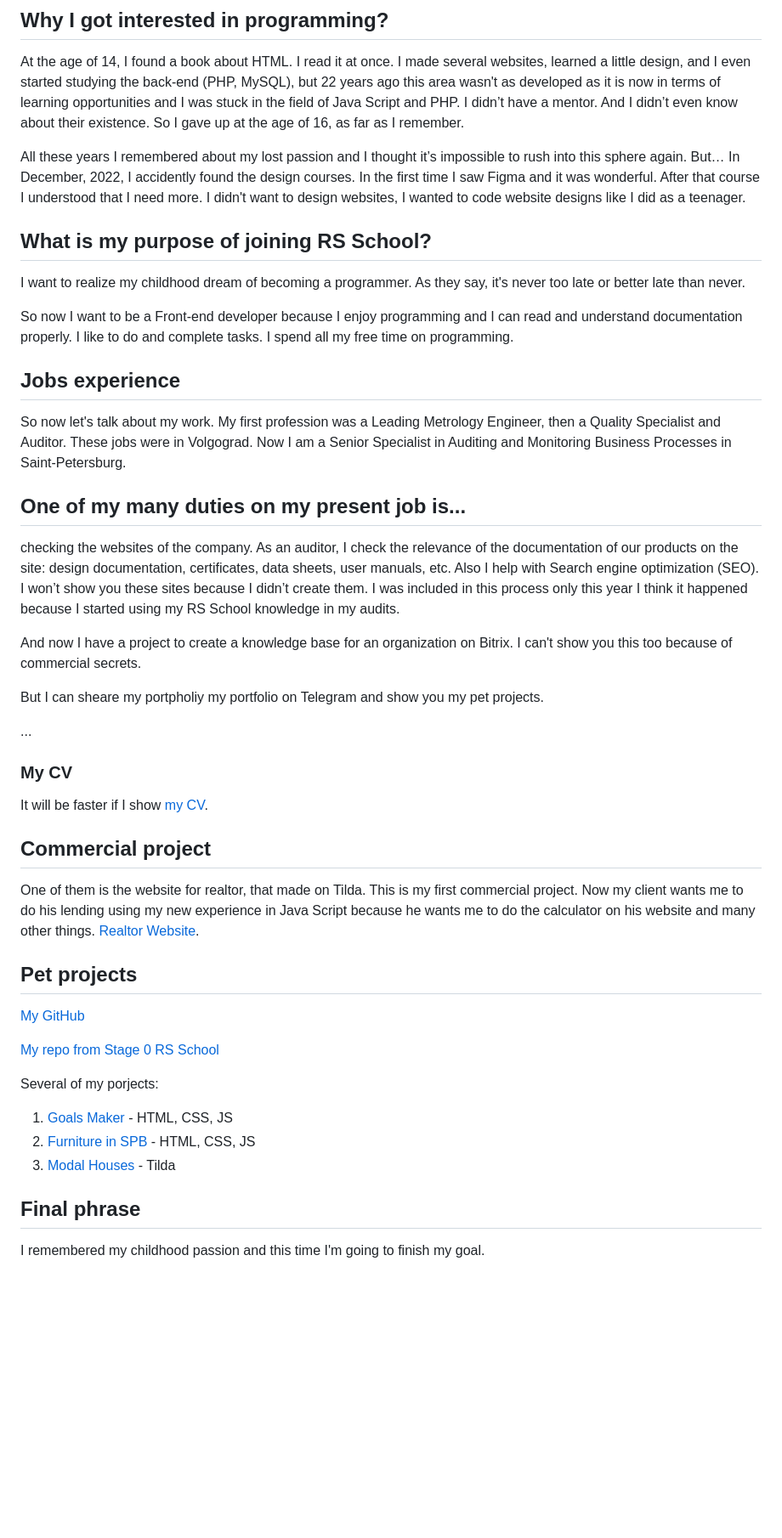
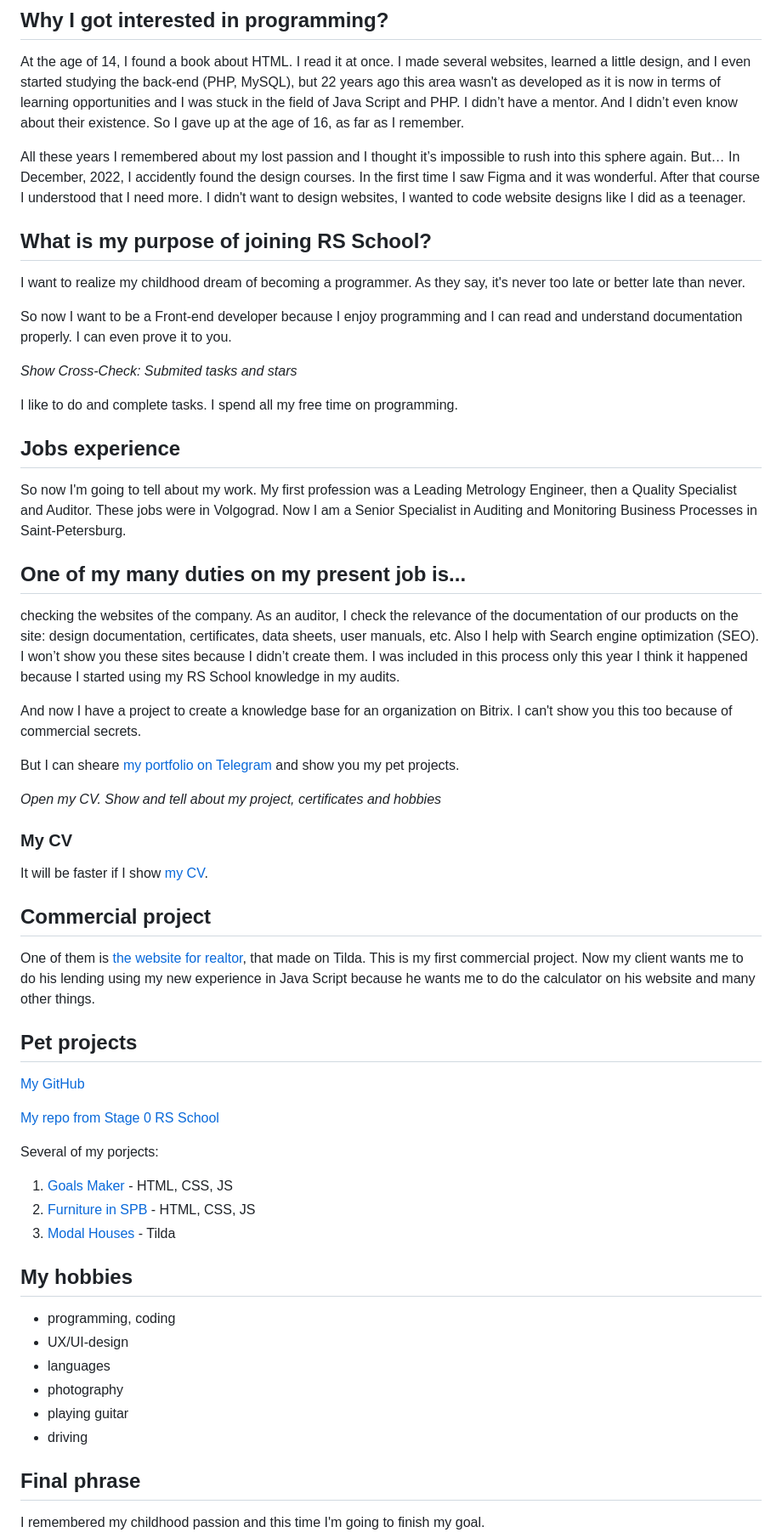
Before and after one commit to nadyavalin/rs-school-tasks, a Markdown page: self-introduction/index.md, the part around the change printed below. Shown: that part at 85% size. GitHub-like rendering; blank space fills up the shorter version.

Commit message:
fix: correct phrases, add link on portfolio on Telegram, add hobbies

```diff
--- a/self-introduction/index.md
+++ b/self-introduction/index.md
@@ -9,32 +9,34 @@ I graduated from Volgograd State Technical University as an engineer, specialty
 ## Why I got interested in programming?
 At the age of 14, I found a book about HTML. I read it at once. I made several websites, learned a little design, and I even started studying the back-end (PHP, MySQL), but 22 years ago this area wasn't as developed as it is now in terms of learning opportunities and I was stuck in the field of Java Script and PHP. I didn’t have a mentor. And I didn’t even know about their existence. So I gave up at the age of 16, as far as I remember.
 
-All these years I remembered about my lost passion and I thought it’s impossible to rush into this sphere again. But…
-In December, 2022, I accidently found the design courses. In the first time I saw Figma and it was wonderful. After that course I understood that I need more. I didn't want to design websites, I wanted to code website designs like I did as a teenager.
+All these years I remembered about my lost passion and I thought it’s impossible to rush into this sphere again. But… In December, 2022, I accidently found the design courses. In the first time I saw Figma and it was wonderful. After that course I understood that I need more. I didn't want to design websites, I wanted to code website designs like I did as a teenager.
 
 ## What is my purpose of joining RS School?
 I want to realize my childhood dream of becoming a programmer. As they say, it's never too late or better late than never.
 
-So now I want to be a Front-end developer because I enjoy programming and I can read and understand documentation properly. I like to do and complete tasks. I spend all my free time on programming.
+So now I want to be a Front-end developer because I enjoy programming and I can read and understand documentation properly. I can even prove it to you.
+
+*Show Cross-Check: Submited tasks and stars*
+
+I like to do and complete tasks. I spend all my free time on programming.
 
 ## Jobs experience
-So now let's talk about my work. My first profession was a Leading Metrology Engineer, then a Quality Specialist and Auditor. These jobs were in Volgograd. Now I am a Senior Specialist in Auditing and Monitoring Business Processes in Saint-Petersburg.
+So now I'm going to tell about my work. My first profession was a Leading Metrology Engineer, then a Quality Specialist and Auditor. These jobs were in Volgograd. Now I am a Senior Specialist in Auditing and Monitoring Business Processes in Saint-Petersburg.
 
 ## One of my many duties on my present job is...
 checking the websites of the company. As an auditor, I check the relevance of the documentation of our products on the site: design documentation, certificates, data sheets, user manuals, etc. Also I help with Search engine optimization (SEO). I won’t show you these sites because I didn’t create them. I was included in this process only this year I think it happened because I started using my RS School knowledge in my audits.
 
 And now I have a project to create a knowledge base for an organization on Bitrix. I can't show you this too because of commercial secrets.
 
-But I can sheare my portpholiy my portfolio on Telegram and show you my pet projects.
+But I can sheare [my portfolio on Telegram](https://t.me/portfolio_tkachuk) and show you my pet projects.
 
-...
+*Open my CV. Show and tell about my project, certificates and hobbies*
 
 ### My CV
 It will be faster if I show [my CV](https://nadyavalin.github.io/rsschool-cv/#up).
 
 ## Commercial project
-One of them is the website for realtor, that made on Tilda. This is my first commercial project. Now my client wants me to do his lending using my new experience in Java Script because he wants me to do the calculator on his website and many other things.
-[Realtor Website](https://insp-studio.ru/realtor).
+One of them is [the website for realtor](https://insp-studio.ru/realtor), that made on Tilda. This is my first commercial project. Now my client wants me to do his lending using my new experience in Java Script because he wants me to do the calculator on his website and many other things.
 
 ## Pet projects
 [My GitHub](https://github.com/nadyavalin)
@@ -47,5 +49,13 @@ Several of my porjects:
 2. [Furniture in SPB](https://nadyavalin.github.io/furniture-in-spb/) - HTML, CSS, JS
 3. [Modal Houses](https://insp-studio.ru/module-houses) - Tilda
 
+## My hobbies
+- programming, coding
+- UX/UI-design
+- languages
+- photography
+- playing guitar
+- driving
+
 ## Final phrase
 I remembered my childhood passion and this time I'm going to finish my goal.
```
Also changed, not shown: other parts of self-introduction/index.md (+1 -1 lines).
